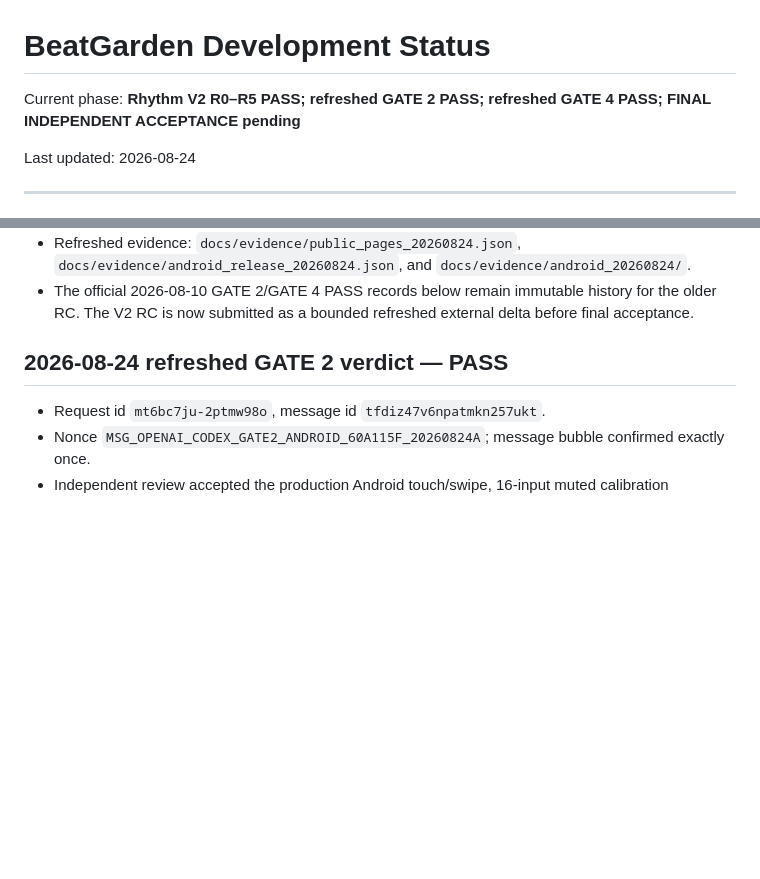
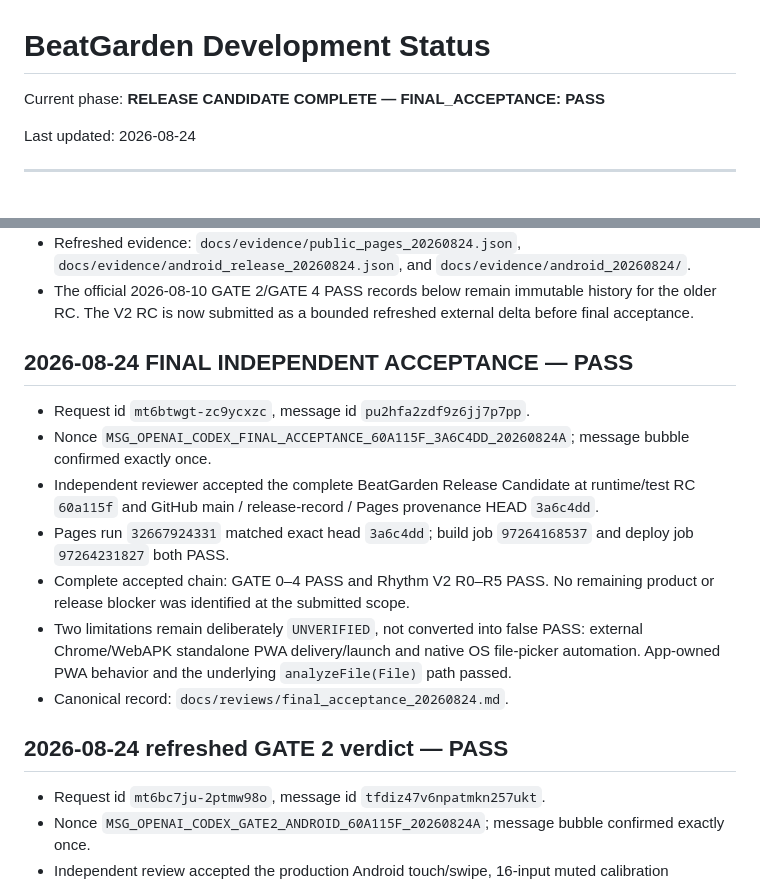
Before and after one commit to SamZebrado/BeatGarden, a Markdown page: docs/DEVELOPMENT_STATUS.md, 2 parts joined by grey strips. Drawn GitHub-style; blank space fills up the shorter version.

Commit message:
docs: record final independent acceptance PASS

```diff
--- a/docs/DEVELOPMENT_STATUS.md
+++ b/docs/DEVELOPMENT_STATUS.md
@@ -1,6 +1,6 @@
 # BeatGarden Development Status
 
-Current phase: **Rhythm V2 R0–R5 PASS; refreshed GATE 2 PASS; refreshed GATE 4 PASS; FINAL INDEPENDENT ACCEPTANCE pending**
+Current phase: **RELEASE CANDIDATE COMPLETE — FINAL_ACCEPTANCE: PASS**
 
 Last updated: 2026-08-24
 
@@ -20,6 +20,21 @@ Last updated: 2026-08-24
 - User accepted Chrome's formal install confirmation, but no BeatGarden/WebAPK package, launcher item or Chrome shortcut is currently observable; standalone launch remains `UNVERIFIED` as an external delivery residual.
 - Refreshed evidence: `docs/evidence/public_pages_20260824.json`, `docs/evidence/android_release_20260824.json`, and `docs/evidence/android_20260824/`.
 - The official 2026-08-10 GATE 2/GATE 4 PASS records below remain immutable history for the older RC. The V2 RC is now submitted as a bounded refreshed external delta before final acceptance.
+
+## 2026-08-24 FINAL INDEPENDENT ACCEPTANCE — PASS
+
+- Request id `mt6btwgt-zc9ycxzc`, message id `pu2hfa2zdf9z6jj7p7pp`.
+- Nonce `MSG_OPENAI_CODEX_FINAL_ACCEPTANCE_60A115F_3A6C4DD_20260824A`; message bubble confirmed exactly once.
+- Independent reviewer accepted the complete BeatGarden Release Candidate at runtime/test
+  RC `60a115f` and GitHub main / release-record / Pages provenance HEAD `3a6c4dd`.
+- Pages run `32667924331` matched exact head `3a6c4dd`; build job `97264168537` and
+  deploy job `97264231827` both PASS.
+- Complete accepted chain: GATE 0–4 PASS and Rhythm V2 R0–R5 PASS. No remaining product
+  or release blocker was identified at the submitted scope.
+- Two limitations remain deliberately `UNVERIFIED`, not converted into false PASS:
+  external Chrome/WebAPK standalone PWA delivery/launch and native OS file-picker
+  automation. App-owned PWA behavior and the underlying `analyzeFile(File)` path passed.
+- Canonical record: `docs/reviews/final_acceptance_20260824.md`.
 
 ## 2026-08-24 refreshed GATE 2 verdict — PASS
 
```
Also changed, not shown: docs/RELEASE_CANDIDATE_REPORT.md (+8 -2 lines), docs/reviews/final_acceptance_20260824.md (added, +39 -0 lines).
